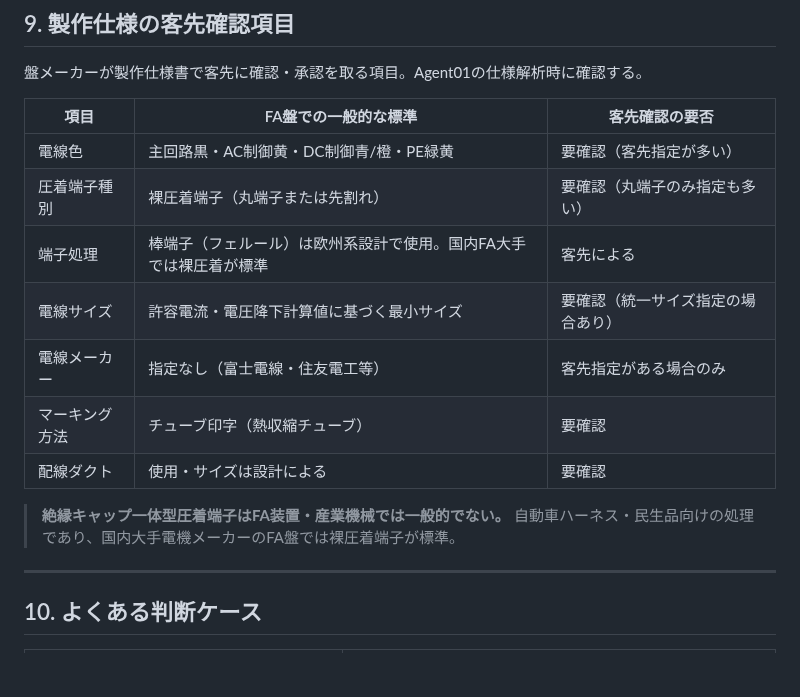
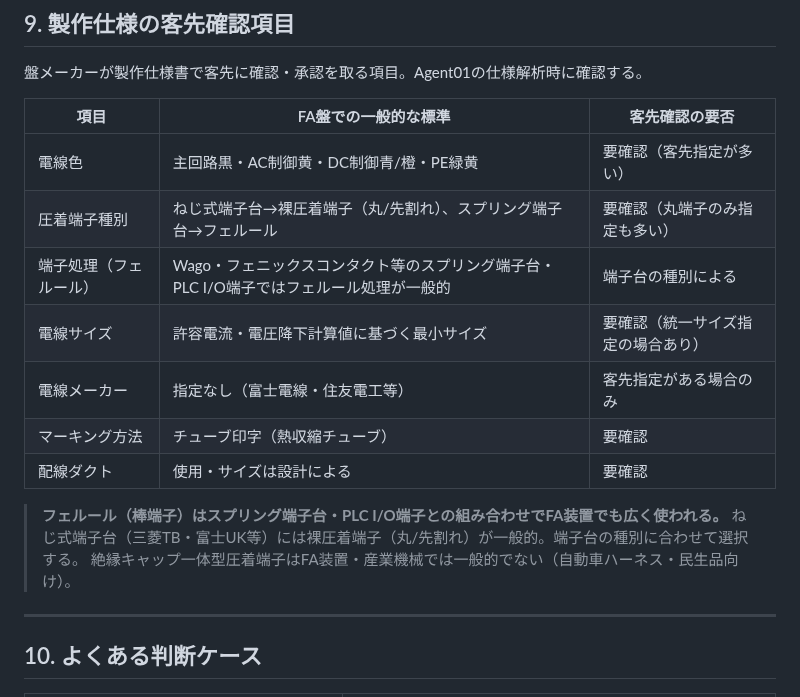
Before and after one commit to youichi558-collab/vigilant-octo-engine, a Markdown page: database/rules/電線選定.md, the part around the change. GitHub-like rendering; blank space fills up the shorter version.

Commit message:
電線選定.md: フェルールの記述を実態に合わせて修正
スプリング端子台・PLC I/O端子ではフェルールが一般的と明記。
ねじ式端子台には裸圧着端子、端子台種別で使い分ける旨を追記。

```diff
--- a/database/rules/電線選定.md
+++ b/database/rules/電線選定.md
@@ -208,15 +208,16 @@ CE対応（機械指令）の場合は IEC 60204-1「機械の電気装置」の
 | 項目 | FA盤での一般的な標準 | 客先確認の要否 |
 |---|---|---|
 | 電線色 | 主回路黒・AC制御黄・DC制御青/橙・PE緑黄 | 要確認（客先指定が多い） |
-| 圧着端子種別 | 裸圧着端子（丸端子または先割れ） | 要確認（丸端子のみ指定も多い） |
-| 端子処理 | 棒端子（フェルール）は欧州系設計で使用。国内FA大手では裸圧着が標準 | 客先による |
+| 圧着端子種別 | ねじ式端子台→裸圧着端子（丸/先割れ）、スプリング端子台→フェルール | 要確認（丸端子のみ指定も多い） |
+| 端子処理（フェルール） | Wago・フェニックスコンタクト等のスプリング端子台・PLC I/O端子ではフェルール処理が一般的 | 端子台の種別による |
 | 電線サイズ | 許容電流・電圧降下計算値に基づく最小サイズ | 要確認（統一サイズ指定の場合あり） |
 | 電線メーカー | 指定なし（富士電線・住友電工等） | 客先指定がある場合のみ |
 | マーキング方法 | チューブ印字（熱収縮チューブ） | 要確認 |
 | 配線ダクト | 使用・サイズは設計による | 要確認 |
 
-> **絶縁キャップ一体型圧着端子はFA装置・産業機械では一般的でない。**
-> 自動車ハーネス・民生品向けの処理であり、国内大手電機メーカーのFA盤では裸圧着端子が標準。
+> **フェルール（棒端子）はスプリング端子台・PLC I/O端子との組み合わせでFA装置でも広く使われる。**
+> ねじ式端子台（三菱TB・富士UK等）には裸圧着端子（丸/先割れ）が一般的。端子台の種別に合わせて選択する。
+> 絶縁キャップ一体型圧着端子はFA装置・産業機械では一般的でない（自動車ハーネス・民生品向け）。
 
 ---
 
```
